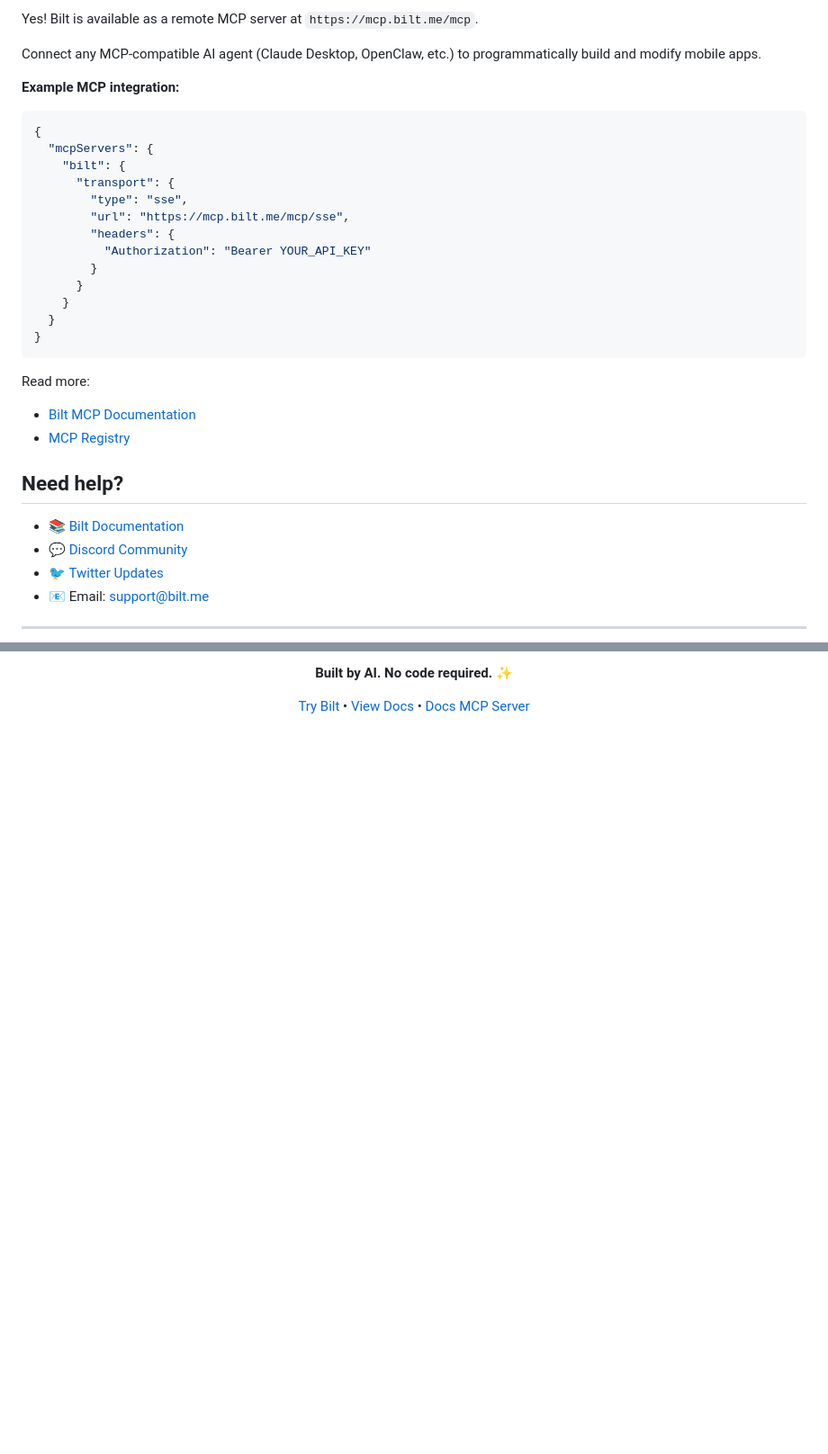
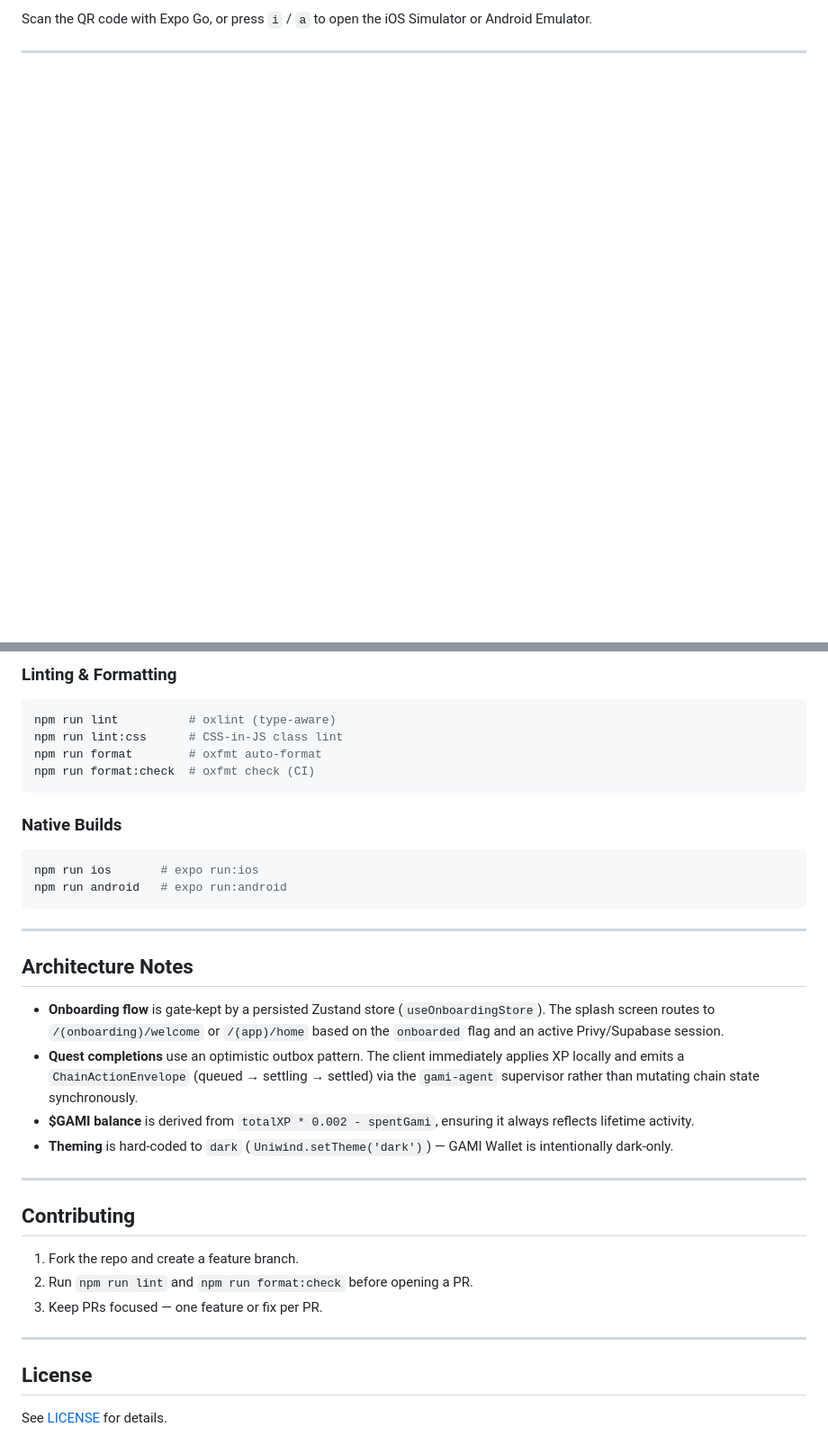
Before and after one commit to Gami-Protocol/gami, a Markdown page: README.md, 2 parts joined by grey strips. Shown at 90% size. Drawn GitHub-style; blank space fills up the shorter version.

````diff
--- a/README.md
+++ b/README.md
@@ -118,36 +95,4 @@ Export the source, make changes in your IDE, and test locally with `npx expo sta
-Yes! Bilt is available as a remote MCP server at `https://mcp.bilt.me/mcp`.
-
-Connect any MCP-compatible AI agent (Claude Desktop, OpenClaw, etc.) to programmatically build and modify mobile apps.
-
-**Example MCP integration:**
-
-```json
-{
-  "mcpServers": {
-    "bilt": {
-      "transport": {
-        "type": "sse",
-        "url": "https://mcp.bilt.me/mcp/sse",
-        "headers": {
-          "Authorization": "Bearer YOUR_API_KEY"
-        }
-      }
-    }
-  }
-}
-```
-
-Read more:
-
-- [Bilt MCP Documentation](https://bilt.me/docs)
-- [MCP Registry](https://registry.modelcontextprotocol.io/v0.1/servers/io.github.buildingapplications%2Fmcp/versions/latest)
-
-## Need help?
-
-- 📚 [Bilt Documentation](https://bilt.me/docs)
-- 💬 [Discord Community](https://discord.gg/3FqNgmSYdZ)
-- 🐦 [Twitter Updates](https://twitter.com/biltmeanapp)
-- 📧 Email: support@bilt.me
+Scan the QR code with Expo Go, or press `i` / `a` to open the iOS Simulator or Android Emulator.
 
 ---
 
@@ -155,6 +100,39 @@ Read more:
 
-**Built by AI. No code required.** ✨
+### Linting & Formatting
 
-[Try Bilt](https://bilt.me) • [View Docs](https://bilt.me/docs) • [Docs MCP Server](https://bilt.me/docs/mcp)
+```sh
+npm run lint          # oxlint (type-aware)
+npm run lint:css      # CSS-in-JS class lint
+npm run format        # oxfmt auto-format
+npm run format:check  # oxfmt check (CI)
+```
 
-</div>
+### Native Builds
+
+```sh
+npm run ios       # expo run:ios
+npm run android   # expo run:android
+```
+
+---
+
+## Architecture Notes
+
+- **Onboarding flow** is gate-kept by a persisted Zustand store (`useOnboardingStore`). The splash screen routes to `/(onboarding)/welcome` or `/(app)/home` based on the `onboarded` flag and an active Privy/Supabase session.
+- **Quest completions** use an optimistic outbox pattern. The client immediately applies XP locally and emits a `ChainActionEnvelope` (queued → settling → settled) via the `gami-agent` supervisor rather than mutating chain state synchronously.
+- **$GAMI balance** is derived from `totalXP * 0.002 - spentGami`, ensuring it always reflects lifetime activity.
+- **Theming** is hard-coded to `dark` (`Uniwind.setTheme('dark')`) — GAMI Wallet is intentionally dark-only.
+
+---
+
+## Contributing
+
+1. Fork the repo and create a feature branch.
+2. Run `npm run lint` and `npm run format:check` before opening a PR.
+3. Keep PRs focused — one feature or fix per PR.
+
+---
+
+## License
+
+See [LICENSE](./LICENSE) for details.
````
Also changed, not shown: other parts of README.md (+74 -97 lines).
